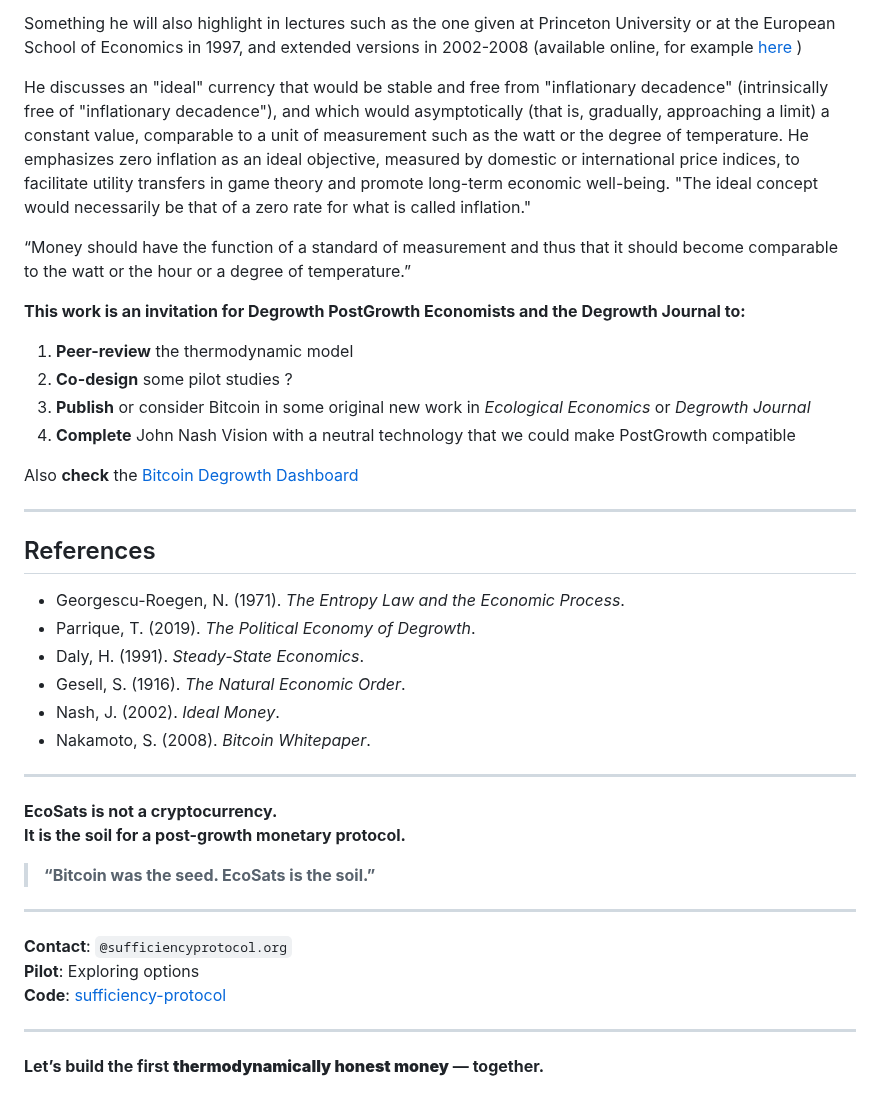
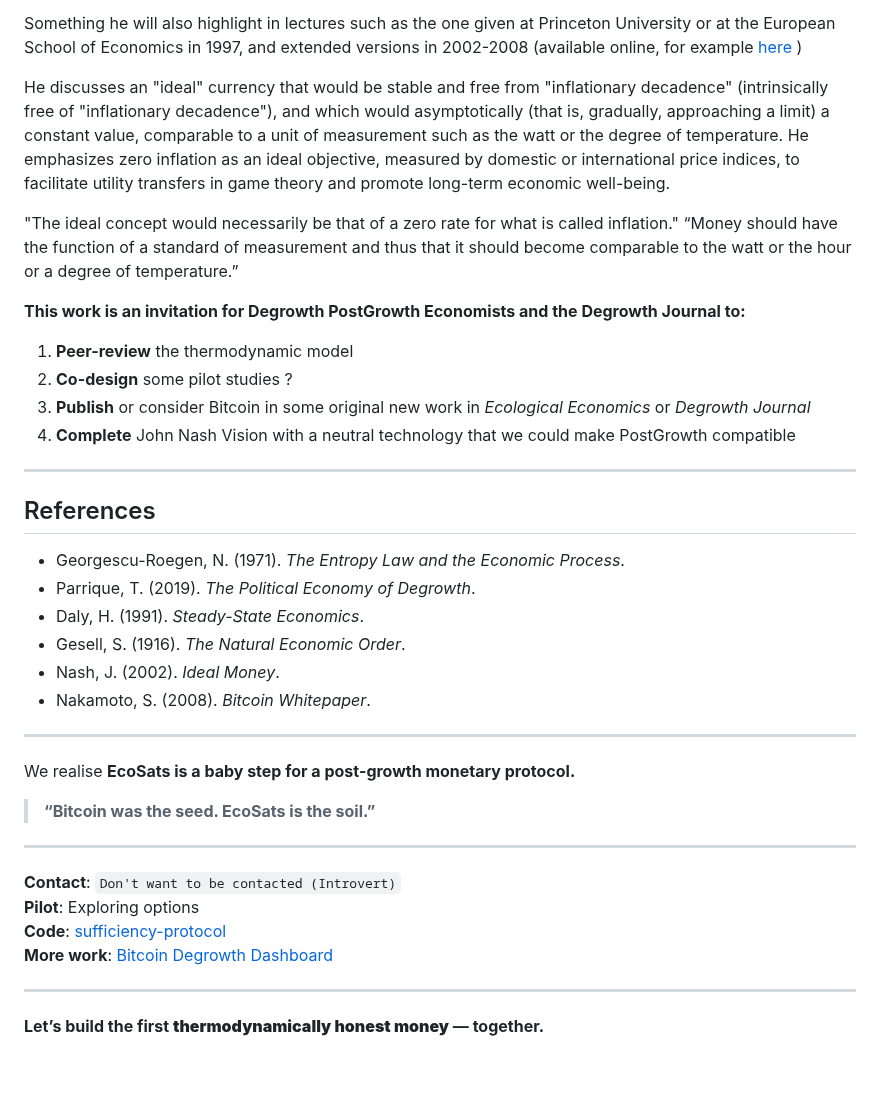
Before and after one commit to pascalranaora/sufficiency-protocol, a Markdown page: ForDegrowthEconomists.md, the part around the change. Drawn GitHub-style; blank space fills up the shorter version.

```diff
--- a/ForDegrowthEconomists.md
+++ b/ForDegrowthEconomists.md
@@ -184,8 +184,9 @@ John Nash, in his original article "Ideal Money" published in the [Southern Econ
 
 Something he will also highlight in lectures such as the one given at Princeton University or at the European School of Economics in 1997, and extended versions in 2002-2008 (available online, for example [here](https://web.math.princeton.edu/jfnj/texts_and_graphics/Main.Content/IDEAL_MONEY.../Older/PENN_STATE/babu.money.b.pdf) )
 
-He discusses an "ideal" currency that would be stable and free from "inflationary decadence" (intrinsically free of "inflationary decadence"), and which would asymptotically (that is, gradually, approaching a limit) a constant value, comparable to a unit of measurement such as the watt or the degree of temperature. He emphasizes zero inflation as an ideal objective, measured by domestic or international price indices, to facilitate utility transfers in game theory and promote long-term economic well-being. "The ideal concept would necessarily be that of a zero rate for what is called inflation."
+He discusses an "ideal" currency that would be stable and free from "inflationary decadence" (intrinsically free of "inflationary decadence"), and which would asymptotically (that is, gradually, approaching a limit) a constant value, comparable to a unit of measurement such as the watt or the degree of temperature. He emphasizes zero inflation as an ideal objective, measured by domestic or international price indices, to facilitate utility transfers in game theory and promote long-term economic well-being.
 
+"The ideal concept would necessarily be that of a zero rate for what is called inflation."
 “Money should have the function of a standard of measurement and thus that it should become comparable to the watt or the hour or a degree of temperature.”
 
 
@@ -195,7 +196,7 @@ He discusses an "ideal" currency that would be stable and free from "inflationar
 3. **Publish** or consider Bitcoin in some original new work in *Ecological Economics* or *Degrowth Journal*
 4. **Complete** John Nash Vision with a neutral technology that we could make PostGrowth compatible
 
-Also **check** the [Bitcoin Degrowth Dashboard](https://pascalranaora.github.io/bitcoin-degrowth/)
+
 
 ---
 
@@ -210,16 +211,16 @@ Also **check** the [Bitcoin Degrowth Dashboard](https://pascalranaora.github.io/
 
 ---
 
-**EcoSats is not a cryptocurrency.**
-**It is the soil for a post-growth monetary protocol.**
+We realise **EcoSats is a baby step for a post-growth monetary protocol.**
 
 > **“Bitcoin was the seed. EcoSats is the soil.”**
 
 ---
 
-**Contact**: `@sufficiencyprotocol.org`
+**Contact**: `Don't want to be contacted (Introvert)`
 **Pilot**: Exploring options
 **Code**: [sufficiency-protocol](https://github.com/pascalranaora/sufficiency-protocol)
+**More work**: [Bitcoin Degrowth Dashboard](https://pascalranaora.github.io/bitcoin-degrowth/)
 
 ---
 
```
